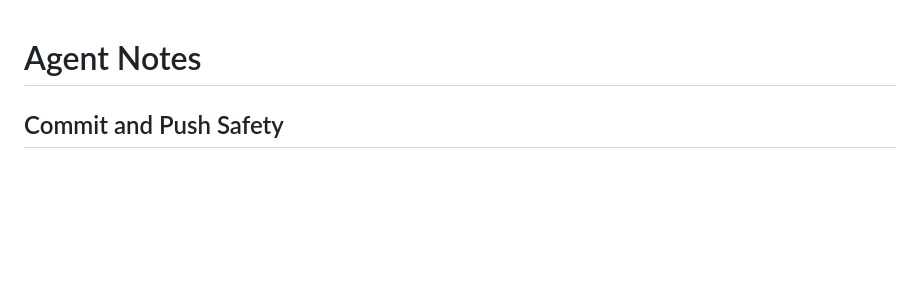
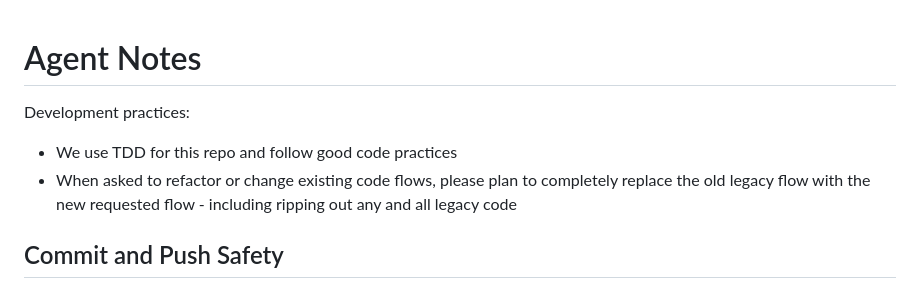
Before and after one commit to zachlatta/personal-data-warehouse, a Markdown page: AGENTS.md, the part around the change. Drawn GitHub-style; blank space fills up the shorter version.

Commit message:
Improve agent instructions again

```diff
--- a/AGENTS.md
+++ b/AGENTS.md
@@ -1,4 +1,9 @@
 # Agent Notes
+
+Development practices:
+
+* We use TDD for this repo and follow good code practices
+* When asked to refactor or change existing code flows, please plan to completely replace the old legacy flow with the new requested flow - including ripping out any and all legacy code
 
 ## Commit and Push Safety
 
```
